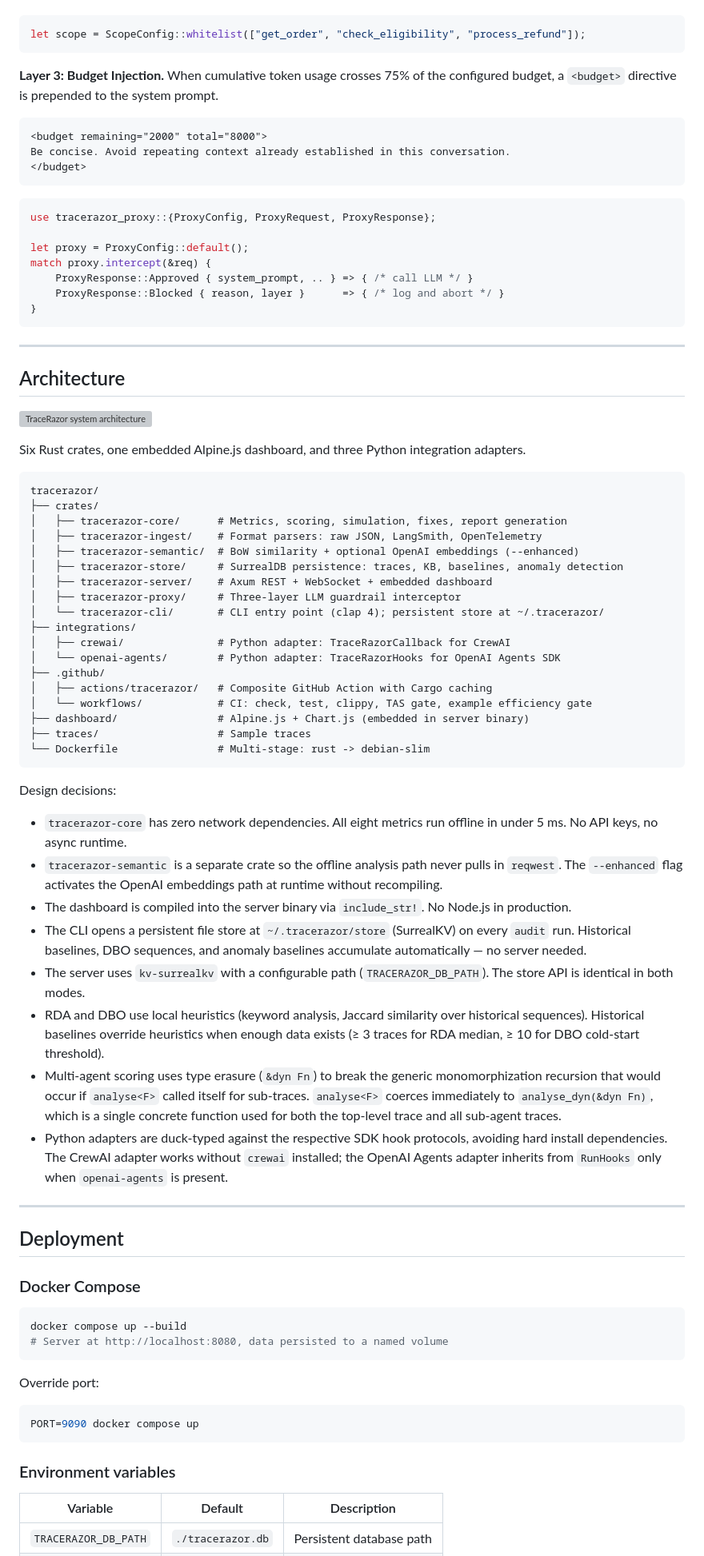
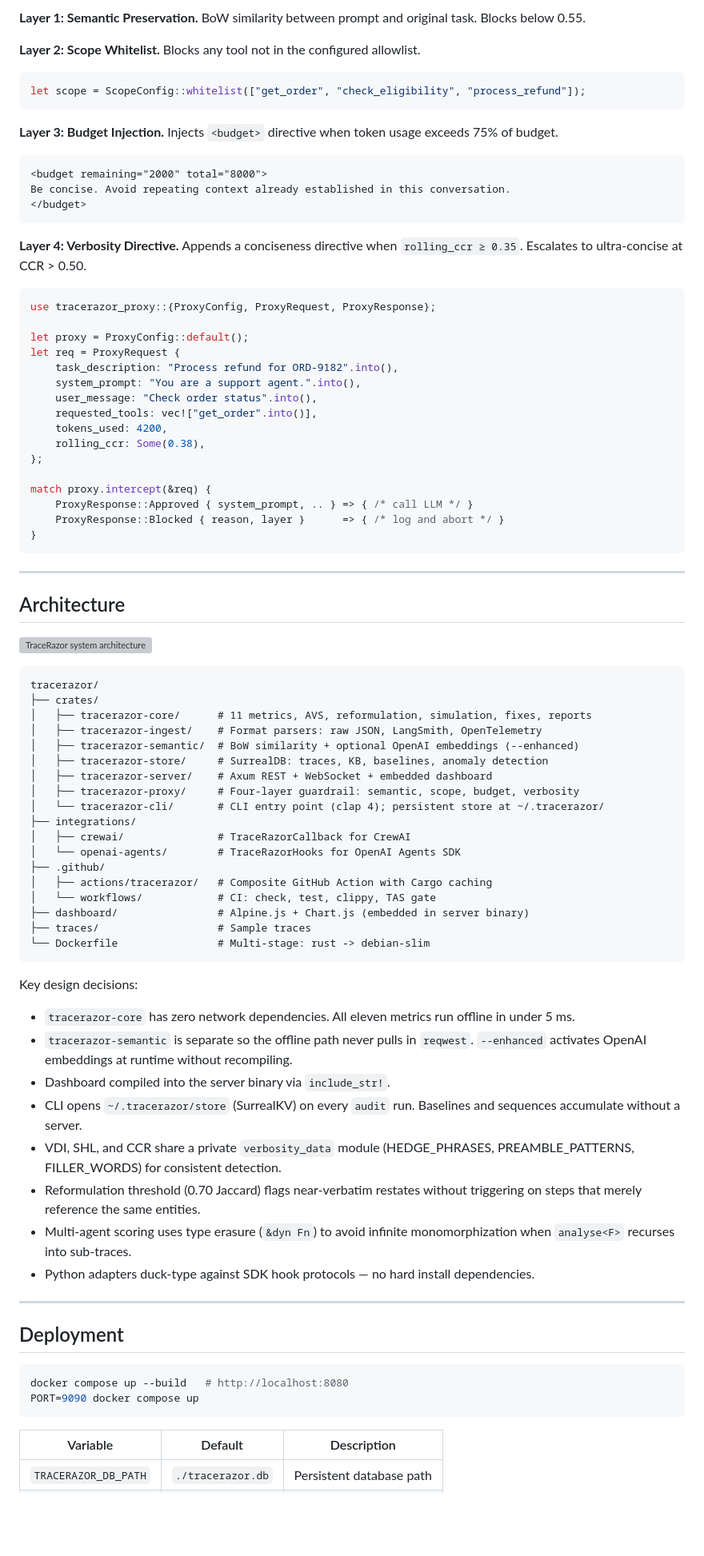
Before and after one commit to ZulfaqarHafez/TraceRazor, a Markdown page: README.md, the part around one of its changes. Shown at 80% size. GitHub-like rendering; blank space fills up the shorter version; grey boxes are pictures that could not be loaded.

````diff
--- a/README.md
+++ b/README.md
@@ -368,9 +480,12 @@ The KB stores the optimal execution paths of high-scoring traces so future runs
+**Layer 1: Semantic Preservation.** BoW similarity between prompt and original task. Blocks below 0.55.
+
+**Layer 2: Scope Whitelist.** Blocks any tool not in the configured allowlist.
 
 ```rust
 let scope = ScopeConfig::whitelist(["get_order", "check_eligibility", "process_refund"]);
 ```
 
-**Layer 3: Budget Injection.** When cumulative token usage crosses 75% of the configured budget, a `<budget>` directive is prepended to the system prompt.
+**Layer 3: Budget Injection.** Injects `<budget>` directive when token usage exceeds 75% of budget.
 
 ```
 <budget remaining="2000" total="8000">
@@ -378,10 +493,21 @@ Be concise. Avoid repeating context already established in this conversation.
 </budget>
 ```
 
+**Layer 4: Verbosity Directive.** Appends a conciseness directive when `rolling_ccr ≥ 0.35`. Escalates to ultra-concise at CCR > 0.50.
+
 ```rust
 use tracerazor_proxy::{ProxyConfig, ProxyRequest, ProxyResponse};
 
 let proxy = ProxyConfig::default();
+let req = ProxyRequest {
+    task_description: "Process refund for ORD-9182".into(),
+    system_prompt: "You are a support agent.".into(),
+    user_message: "Check order status".into(),
+    requested_tools: vec!["get_order".into()],
+    tokens_used: 4200,
+    rolling_ccr: Some(0.38),
+};
+
 match proxy.intercept(&req) {
     ProxyResponse::Approved { system_prompt, .. } => { /* call LLM */ }
     ProxyResponse::Blocked { reason, layer }      => { /* log and abort */ }
@@ -394,58 +520,46 @@ match proxy.intercept(&req) {
 
 ![TraceRazor system architecture](tracerazor_architecture.svg)
 
-Six Rust crates, one embedded Alpine.js dashboard, and three Python integration adapters.
-
 ```
 tracerazor/
 ├── crates/
-│   ├── tracerazor-core/      # Metrics, scoring, simulation, fixes, report generation
+│   ├── tracerazor-core/      # 11 metrics, AVS, reformulation, simulation, fixes, reports
 │   ├── tracerazor-ingest/    # Format parsers: raw JSON, LangSmith, OpenTelemetry
 │   ├── tracerazor-semantic/  # BoW similarity + optional OpenAI embeddings (--enhanced)
-│   ├── tracerazor-store/     # SurrealDB persistence: traces, KB, baselines, anomaly detection
+│   ├── tracerazor-store/     # SurrealDB: traces, KB, baselines, anomaly detection
 │   ├── tracerazor-server/    # Axum REST + WebSocket + embedded dashboard
-│   ├── tracerazor-proxy/     # Three-layer LLM guardrail interceptor
+│   ├── tracerazor-proxy/     # Four-layer guardrail: semantic, scope, budget, verbosity
 │   └── tracerazor-cli/       # CLI entry point (clap 4); persistent store at ~/.tracerazor/
 ├── integrations/
-│   ├── crewai/               # Python adapter: TraceRazorCallback for CrewAI
-│   └── openai-agents/        # Python adapter: TraceRazorHooks for OpenAI Agents SDK
+│   ├── crewai/               # TraceRazorCallback for CrewAI
+│   └── openai-agents/        # TraceRazorHooks for OpenAI Agents SDK
 ├── .github/
 │   ├── actions/tracerazor/   # Composite GitHub Action with Cargo caching
-│   └── workflows/            # CI: check, test, clippy, TAS gate, example efficiency gate
+│   └── workflows/            # CI: check, test, clippy, TAS gate
 ├── dashboard/                # Alpine.js + Chart.js (embedded in server binary)
 ├── traces/                   # Sample traces
 └── Dockerfile                # Multi-stage: rust -> debian-slim
 ```
 
-Design decisions:
+Key design decisions:
 
-- `tracerazor-core` has zero network dependencies. All eight metrics run offline in under 5 ms. No API keys, no async runtime.
-- `tracerazor-semantic` is a separate crate so the offline analysis path never pulls in `reqwest`. The `--enhanced` flag activates the OpenAI embeddings path at runtime without recompiling.
-- The dashboard is compiled into the server binary via `include_str!`. No Node.js in production.
-- The CLI opens a persistent file store at `~/.tracerazor/store` (SurrealKV) on every `audit` run. Historical baselines, DBO sequences, and anomaly baselines accumulate automatically — no server needed.
-- The server uses `kv-surrealkv` with a configurable path (`TRACERAZOR_DB_PATH`). The store API is identical in both modes.
-- RDA and DBO use local heuristics (keyword analysis, Jaccard similarity over historical sequences). Historical baselines override heuristics when enough data exists (≥ 3 traces for RDA median, ≥ 10 for DBO cold-start threshold).
-- Multi-agent scoring uses type erasure (`&dyn Fn`) to break the generic monomorphization recursion that would occur if `analyse<F>` called itself for sub-traces. `analyse<F>` coerces immediately to `analyse_dyn(&dyn Fn)`, which is a single concrete function used for both the top-level trace and all sub-agent traces.
-- Python adapters are duck-typed against the respective SDK hook protocols, avoiding hard install dependencies. The CrewAI adapter works without `crewai` installed; the OpenAI Agents adapter inherits from `RunHooks` only when `openai-agents` is present.
+- `tracerazor-core` has zero network dependencies. All eleven metrics run offline in under 5 ms.
+- `tracerazor-semantic` is separate so the offline path never pulls in `reqwest`. `--enhanced` activates OpenAI embeddings at runtime without recompiling.
+- Dashboard compiled into the server binary via `include_str!`.
+- CLI opens `~/.tracerazor/store` (SurrealKV) on every `audit` run. Baselines and sequences accumulate without a server.
+- VDI, SHL, and CCR share a private `verbosity_data` module (HEDGE_PHRASES, PREAMBLE_PATTERNS, FILLER_WORDS) for consistent detection.
+- Reformulation threshold (0.70 Jaccard) flags near-verbatim restates without triggering on steps that merely reference the same entities.
+- Multi-agent scoring uses type erasure (`&dyn Fn`) to avoid infinite monomorphization when `analyse<F>` recurses into sub-traces.
+- Python adapters duck-type against SDK hook protocols — no hard install dependencies.
 
 ---
 
 ## Deployment
 
-### Docker Compose
-
 ```bash
-docker compose up --build
-# Server at http://localhost:8080, data persisted to a named volume
-```
-
-Override port:
-
-```bash
+docker compose up --build   # http://localhost:8080
 PORT=9090 docker compose up
 ```
-
-### Environment variables
 
 | Variable | Default | Description |
 |----------|---------|-------------|
````
Also changed, not shown: other parts of README.md (+244 -167 lines).
